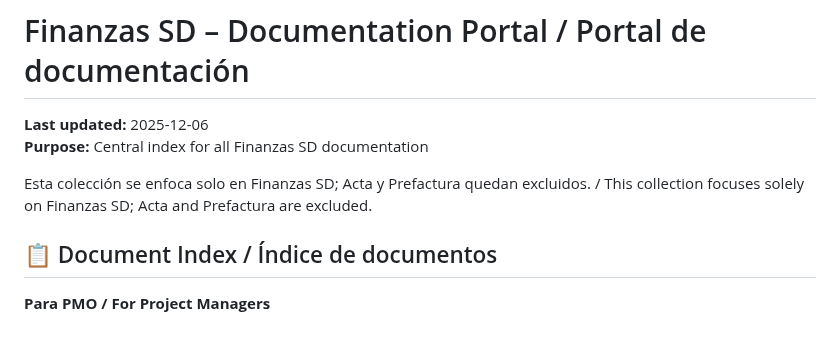
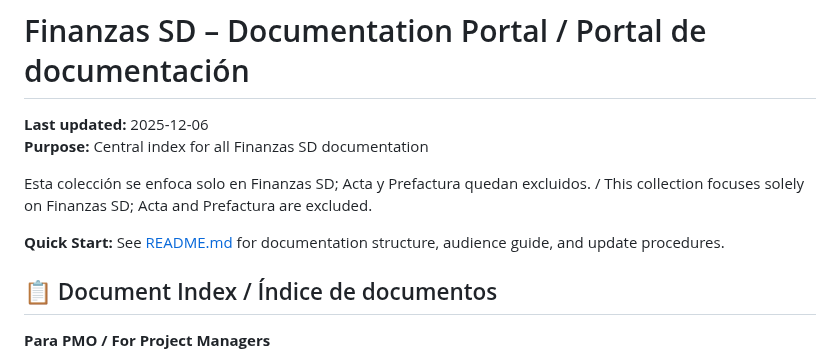
Before and after one commit to CVDExInfo/financial-planning-u, a Markdown page: docs/finanzas/INDEX.md, the part around the change. GitHub-like rendering; blank space fills up the shorter version.

Commit message:
docs: add README reference to INDEX, create comprehensive summary
Co-authored-by: valencia94 <201395626+valencia94@users.noreply.github.com>

```diff
--- a/docs/finanzas/INDEX.md
+++ b/docs/finanzas/INDEX.md
@@ -4,6 +4,8 @@
 **Purpose:** Central index for all Finanzas SD documentation
 
 Esta colección se enfoca solo en Finanzas SD; Acta y Prefactura quedan excluidos. / This collection focuses solely on Finanzas SD; Acta and Prefactura are excluded.
+
+**Quick Start:** See [README.md](README.md) for documentation structure, audience guide, and update procedures.
 
 ## 📋 Document Index / Índice de documentos
 
```
Also changed, not shown: DOCUMENTATION_CLEANUP_SUMMARY.md (added, +190 -0 lines).
